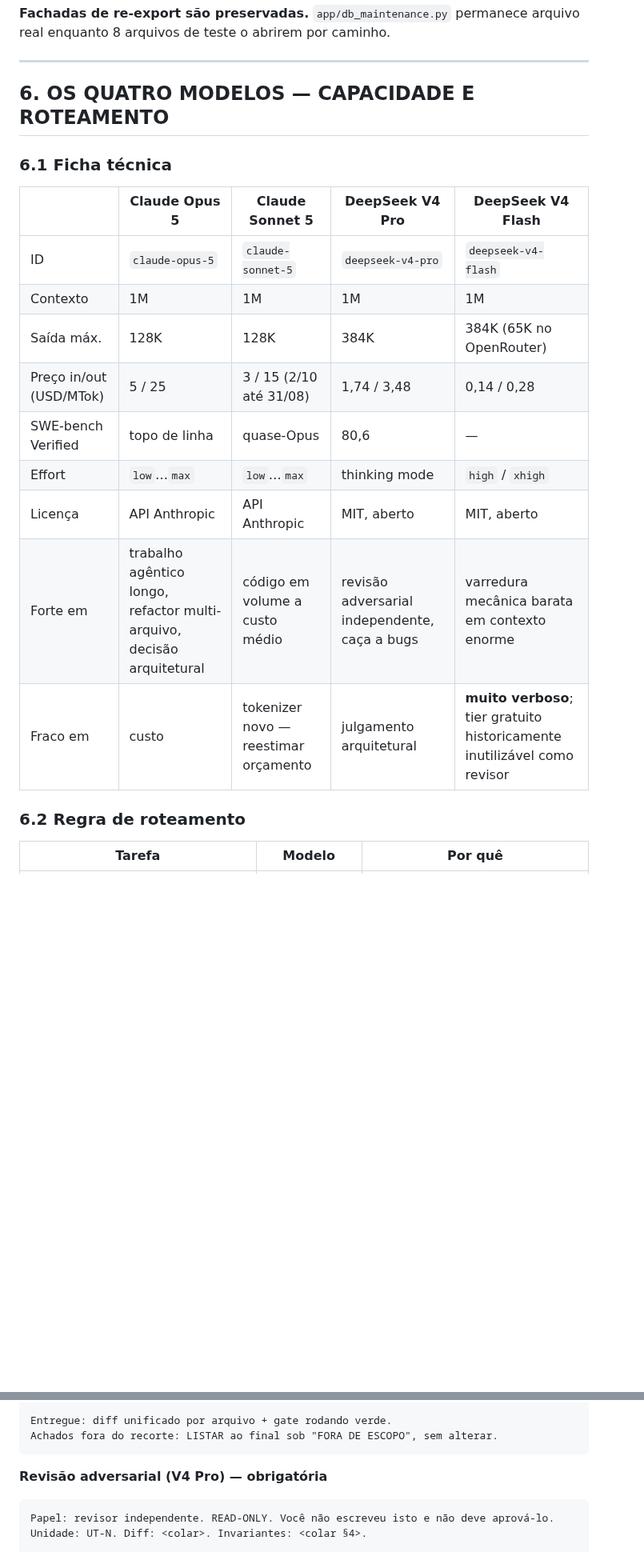
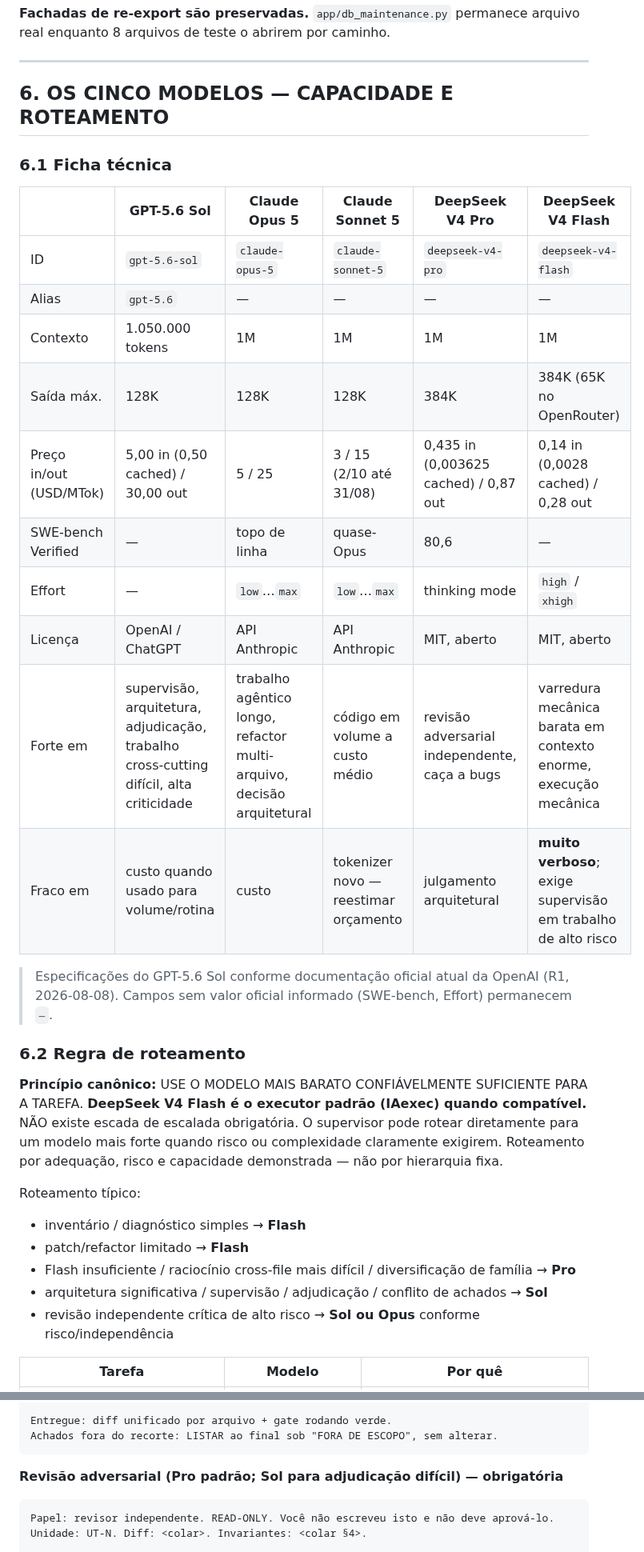
Before and after one commit to genesismazeto-sys/SGAA, a Markdown page: docs/refactor/EXECUTION_PROTOCOL.md, 2 parts joined by grey strips. Shown at 80% size. Drawn GitHub-style; blank space fills up the shorter version.

````diff
--- a/docs/refactor/EXECUTION_PROTOCOL.md
+++ b/docs/refactor/EXECUTION_PROTOCOL.md
@@ -409,23 +428,40 @@ enquanto 8 arquivos de teste o abrirem por caminho.
 
 ---
 
-## 6. OS QUATRO MODELOS — CAPACIDADE E ROTEAMENTO
+## 6. OS CINCO MODELOS — CAPACIDADE E ROTEAMENTO
 
 ### 6.1 Ficha técnica
 
-| | **Claude Opus 5** | **Claude Sonnet 5** | **DeepSeek V4 Pro** | **DeepSeek V4 Flash** |
-|---|---|---|---|---|
-| ID | `claude-opus-5` | `claude-sonnet-5` | `deepseek-v4-pro` | `deepseek-v4-flash` |
-| Contexto | 1M | 1M | 1M | 1M |
-| Saída máx. | 128K | 128K | 384K | 384K (65K no OpenRouter) |
-| Preço in/out (USD/MTok) | 5 / 25 | 3 / 15 (2/10 até 31/08) | 1,74 / 3,48 | 0,14 / 0,28 |
-| SWE-bench Verified | topo de linha | quase-Opus | 80,6 | — |
-| Effort | `low`…`max` | `low`…`max` | thinking mode | `high` / `xhigh` |
-| Licença | API Anthropic | API Anthropic | MIT, aberto | MIT, aberto |
-| Forte em | trabalho agêntico longo, refactor multi-arquivo, decisão arquitetural | código em volume a custo médio | revisão adversarial independente, caça a bugs | varredura mecânica barata em contexto enorme |
-| Fraco em | custo | tokenizer novo — reestimar orçamento | julgamento arquitetural | **muito verboso**; tier gratuito historicamente inutilizável como revisor |
+| | **GPT-5.6 Sol** | **Claude Opus 5** | **Claude Sonnet 5** | **DeepSeek V4 Pro** | **DeepSeek V4 Flash** |
+|---|---|---|---|---|---|
+| ID | `gpt-5.6-sol` | `claude-opus-5` | `claude-sonnet-5` | `deepseek-v4-pro` | `deepseek-v4-flash` |
+| Alias | `gpt-5.6` | — | — | — | — |
+| Contexto | 1.050.000 tokens | 1M | 1M | 1M | 1M |
+| Saída máx. | 128K | 128K | 128K | 384K | 384K (65K no OpenRouter) |
+| Preço in/out (USD/MTok) | 5,00 in (0,50 cached) / 30,00 out | 5 / 25 | 3 / 15 (2/10 até 31/08) | 0,435 in (0,003625 cached) / 0,87 out | 0,14 in (0,0028 cached) / 0,28 out |
+| SWE-bench Verified | — | topo de linha | quase-Opus | 80,6 | — |
+| Effort | — | `low`…`max` | `low`…`max` | thinking mode | `high` / `xhigh` |
+| Licença | OpenAI / ChatGPT | API Anthropic | API Anthropic | MIT, aberto | MIT, aberto |
+| Forte em | supervisão, arquitetura, adjudicação, trabalho cross-cutting difícil, alta criticidade | trabalho agêntico longo, refactor multi-arquivo, decisão arquitetural | código em volume a custo médio | revisão adversarial independente, caça a bugs | varredura mecânica barata em contexto enorme, execução mecânica |
+| Fraco em | custo quando usado para volume/rotina | custo | tokenizer novo — reestimar orçamento | julgamento arquitetural | **muito verboso**; exige supervisão em trabalho de alto risco |
+
+> Especificações do GPT-5.6 Sol conforme documentação oficial atual da OpenAI (R1,
+> 2026-08-08). Campos sem valor oficial informado (SWE-bench, Effort) permanecem `—`.
 
 ### 6.2 Regra de roteamento
 
+**Princípio canônico:** USE O MODELO MAIS BARATO CONFIÁVELMENTE SUFICIENTE PARA A TAREFA.
+**DeepSeek V4 Flash é o executor padrão (IAexec) quando compatível.** NÃO existe escada de
+escalada obrigatória. O supervisor pode rotear diretamente para um modelo mais forte quando
+risco ou complexidade claramente exigirem. Roteamento por adequação, risco e capacidade
+demonstrada — não por hierarquia fixa.
+
+Roteamento típico:
+- inventário / diagnóstico simples → **Flash**
+- patch/refactor limitado → **Flash**
+- Flash insuficiente / raciocínio cross-file mais difícil / diversificação de família → **Pro**
+- arquitetura significativa / supervisão / adjudicação / conflito de achados → **Sol**
+- revisão independente crítica de alto risco → **Sol ou Opus** conforme risco/independência
+
 | Tarefa | Modelo | Por quê |
 |---|---|---|
@@ -546,7 +602,7 @@ Entregue: diff unificado por arquivo + gate rodando verde.
 Achados fora do recorte: LISTAR ao final sob "FORA DE ESCOPO", sem alterar.
 ```
 
-**Revisão adversarial (V4 Pro) — obrigatória**
+**Revisão adversarial (Pro padrão; Sol para adjudicação difícil) — obrigatória**
 ```
 Papel: revisor independente. READ-ONLY. Você não escreveu isto e não deve aprová-lo.
 Unidade: UT-N. Diff: <colar>. Invariantes: <colar §4>.
````
Also changed, not shown: other parts of docs/refactor/EXECUTION_PROTOCOL.md (+80 -41 lines).
